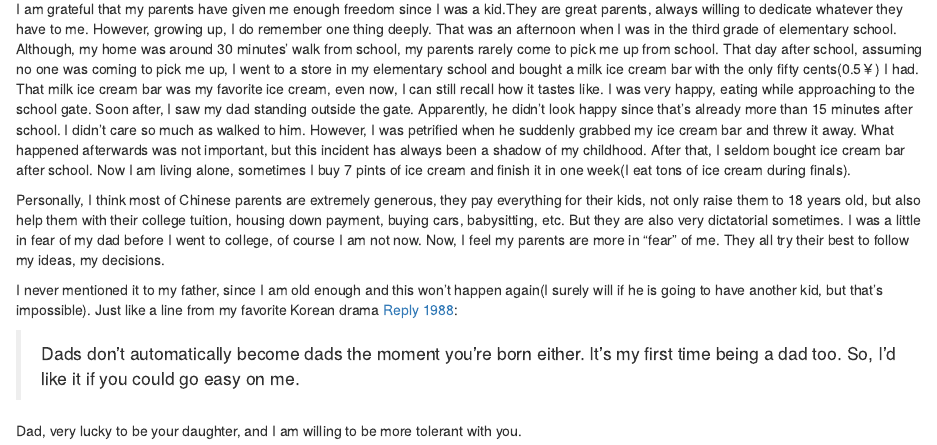
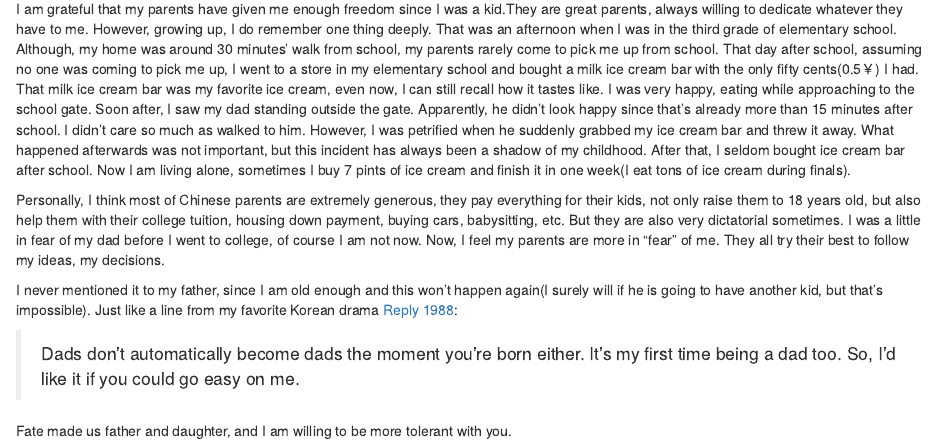
Before and after one commit to yihui/jinji, an R Markdown document (content/en/2021-07-29-a-question-during-judo-testing/index.Rmd): the page in a window 1100 px wide, from 270 px down. Rendered offline with R 4.5, knitr and Pandoc, with nearby package versions.

Commit message:
little change

```diff
--- a/content/en/2021-07-29-a-question-during-judo-testing/index.Rmd
+++ b/content/en/2021-07-29-a-question-during-judo-testing/index.Rmd
@@ -22,4 +22,4 @@ I never mentioned it to my father, since I am old enough and this won't happen a
 
 > Dads don’t automatically become dads the moment you’re born either. It’s my first time being a dad too. So, I’d like it if you could go easy on me.
 
-Dad, very lucky to be your daughter, and I am willing to be more tolerant with you.
+Fate made us father and daughter, and I am willing to be more tolerant with you.
```
